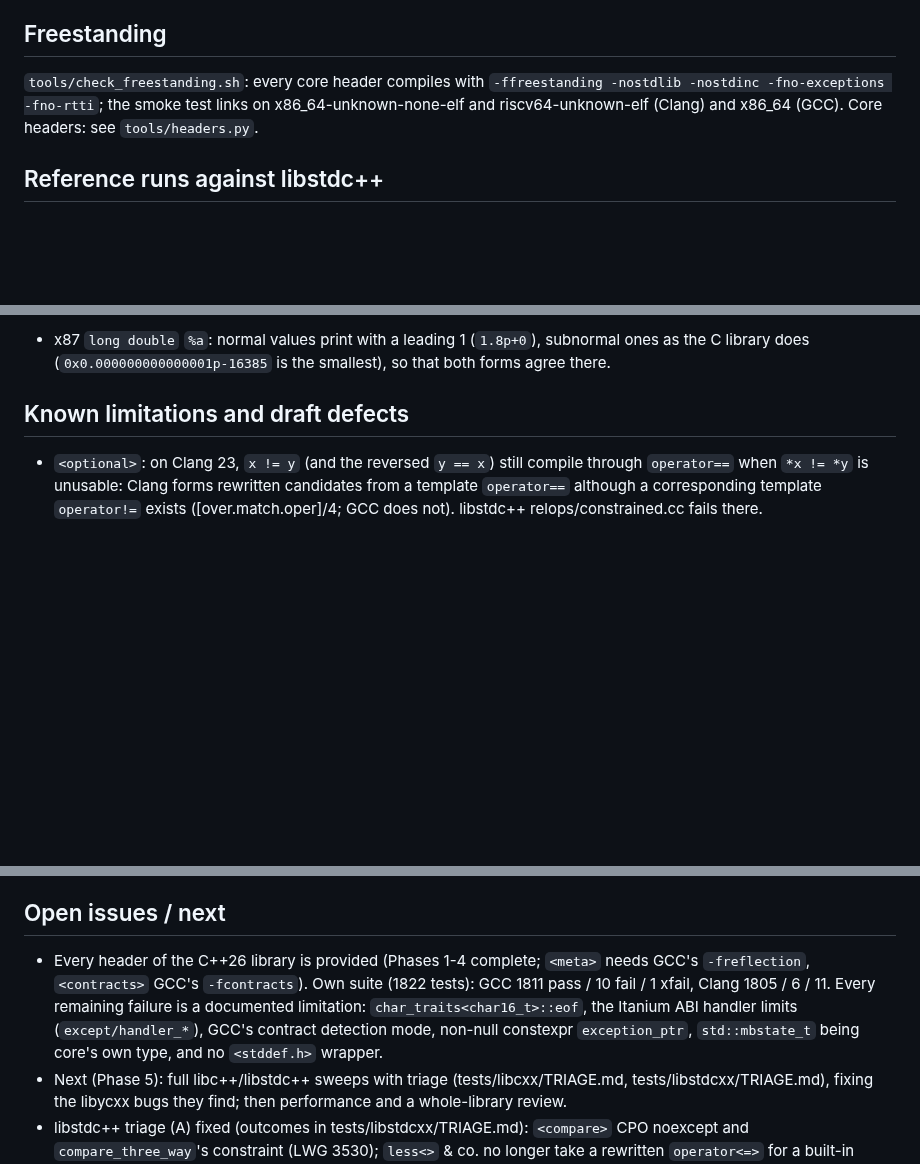
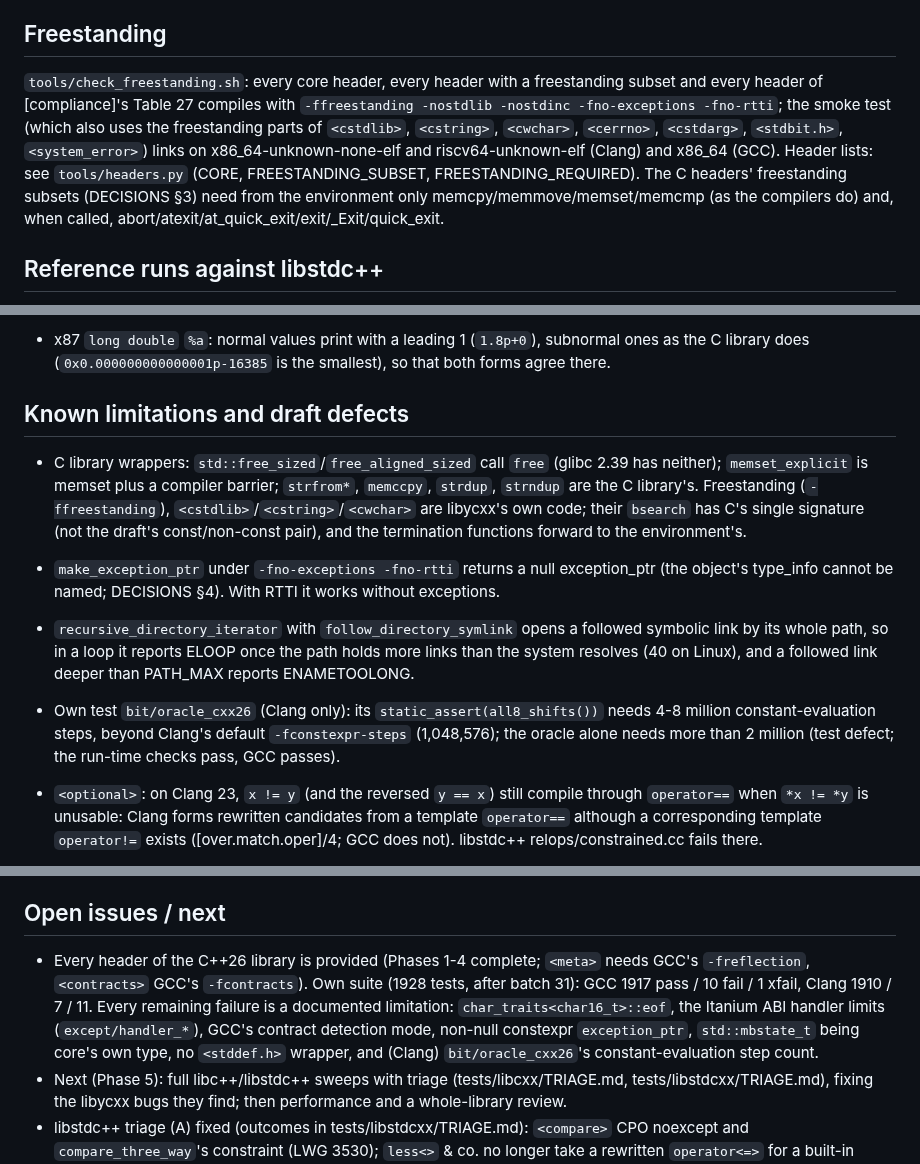
Before and after one commit to yrashk/libycxx, a Markdown page: STATUS.md, 3 parts joined by grey strips. Rendered like a GitHub page; blank space fills up the shorter version.

```diff
--- a/STATUS.md
+++ b/STATUS.md
@@ -209,9 +209,14 @@ leaves open (8: `%OS` without fraction, LWG 4118 character reps, file_clock's ep
 when parsing, `fractional_width` of ratio<1, 2^62>, `hh_mm_ss` layout, an error message).
 
 ## Freestanding
-`tools/check_freestanding.sh`: every core header compiles with `-ffreestanding -nostdlib -nostdinc
--fno-exceptions -fno-rtti`; the smoke test links on x86_64-unknown-none-elf and
-riscv64-unknown-elf (Clang) and x86_64 (GCC). Core headers: see `tools/headers.py`.
+`tools/check_freestanding.sh`: every core header, every header with a freestanding subset and
+every header of [compliance]'s Table 27 compiles with `-ffreestanding -nostdlib -nostdinc
+-fno-exceptions -fno-rtti`; the smoke test (which also uses the freestanding parts of `<cstdlib>`,
+`<cstring>`, `<cwchar>`, `<cerrno>`, `<cstdarg>`, `<stdbit.h>`, `<system_error>`) links on
+x86_64-unknown-none-elf and riscv64-unknown-elf (Clang) and x86_64 (GCC). Header lists: see
+`tools/headers.py` (CORE, FREESTANDING_SUBSET, FREESTANDING_REQUIRED). The C headers' freestanding
+subsets (DECISIONS §3) need from the environment only memcpy/memmove/memset/memcmp (as the
+compilers do) and, when called, abort/atexit/at_quick_exit/exit/_Exit/quick_exit.
 
 ## Reference runs against libstdc++
 `YCXX_STDLIB=libstdcxx tools/run-conformance ycxx gcc|clang` runs the own suite against GCC 16's
@@ -297,6 +302,19 @@ Deprecated and removed features are not implemented (`is_pod`, `is_trivial`, `al
   C library does (`0x0.000000000000001p-16385` is the smallest), so that both forms agree there.
 
 ## Known limitations and draft defects
+- C library wrappers: `std::free_sized`/`free_aligned_sized` call `free` (glibc 2.39 has neither);
+  `memset_explicit` is memset plus a compiler barrier; `strfrom*`, `memccpy`, `strdup`, `strndup`
+  are the C library's. Freestanding (`-ffreestanding`), `<cstdlib>`/`<cstring>`/`<cwchar>` are
+  libycxx's own code; their `bsearch` has C's single signature (not the draft's const/non-const
+  pair), and the termination functions forward to the environment's.
+- `make_exception_ptr` under `-fno-exceptions -fno-rtti` returns a null exception_ptr (the
+  object's type_info cannot be named; DECISIONS §4). With RTTI it works without exceptions.
+- `recursive_directory_iterator` with `follow_directory_symlink` opens a followed symbolic link by
+  its whole path, so in a loop it reports ELOOP once the path holds more links than the system
+  resolves (40 on Linux), and a followed link deeper than PATH_MAX reports ENAMETOOLONG.
+- Own test `bit/oracle_cxx26` (Clang only): its `static_assert(all8_shifts())` needs 4-8 million
+  constant-evaluation steps, beyond Clang's default `-fconstexpr-steps` (1,048,576); the oracle
+  alone needs more than 2 million (test defect; the run-time checks pass, GCC passes).
 - `<optional>`: on Clang 23, `x != y` (and the reversed `y == x`) still compile through
   `operator==` when `*x != *y` is unusable: Clang forms rewritten candidates from a template
   `operator==` although a corresponding template `operator!=` exists ([over.match.oper]/4;
@@ -725,11 +743,11 @@ Deprecated and removed features are not implemented (`is_pod`, `is_trivial`, `al
 
 ## Open issues / next
 - Every header of the C++26 library is provided (Phases 1-4 complete; `<meta>` needs GCC's
-  `-freflection`, `<contracts>` GCC's `-fcontracts`). Own suite (1822 tests): GCC 1811 pass /
-  10 fail / 1 xfail, Clang 1805 / 6 / 11. Every remaining failure is a documented limitation:
+  `-freflection`, `<contracts>` GCC's `-fcontracts`). Own suite (1928 tests, after batch 31): GCC 1917 pass /
+  10 fail / 1 xfail, Clang 1910 / 7 / 11. Every remaining failure is a documented limitation:
   `char_traits<char16_t>::eof`, the Itanium ABI handler limits (`except/handler_*`), GCC's
   contract detection mode, non-null constexpr `exception_ptr`, `std::mbstate_t` being core's own
-  type, and no `<stddef.h>` wrapper.
+  type, no `<stddef.h>` wrapper, and (Clang) `bit/oracle_cxx26`'s constant-evaluation step count.
 - Next (Phase 5): full libc++/libstdc++ sweeps with triage (tests/libcxx/TRIAGE.md,
   tests/libstdcxx/TRIAGE.md), fixing the libycxx bugs they find; then performance and a
   whole-library review.
```
Also changed, not shown: DECISIONS.md (+34 -4 lines).
